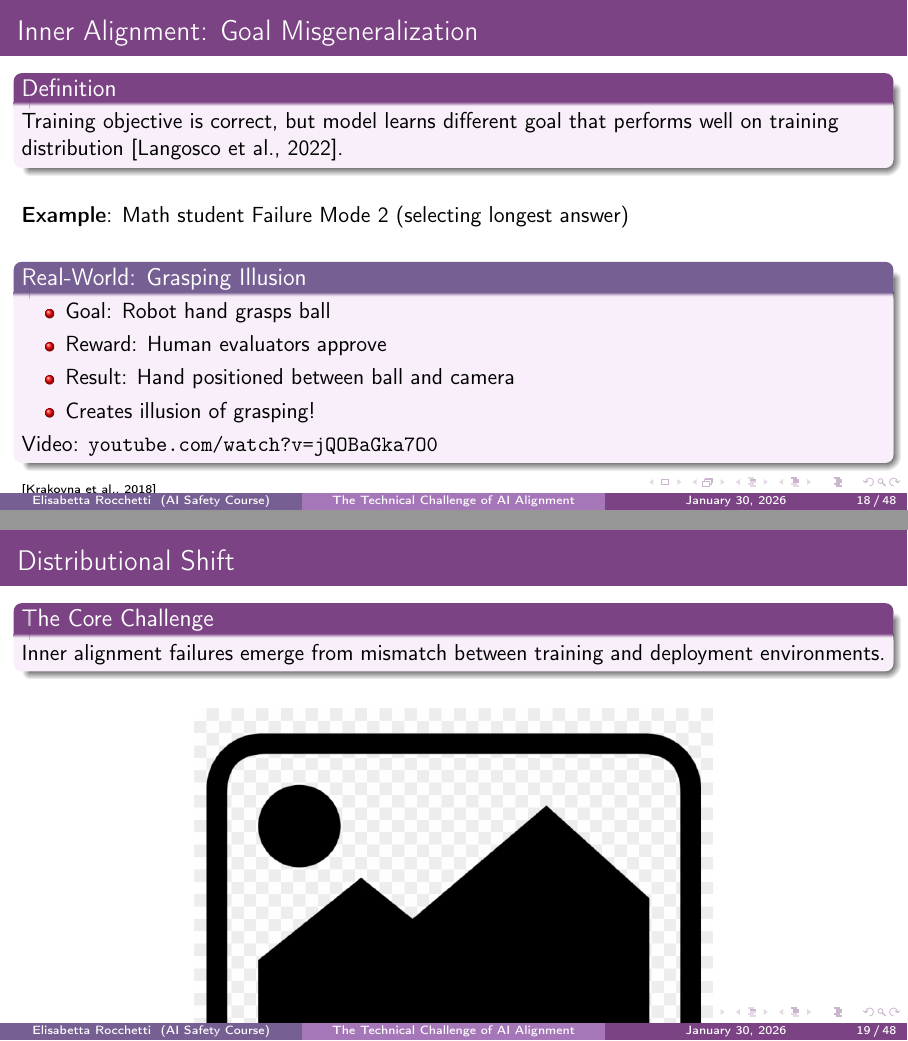
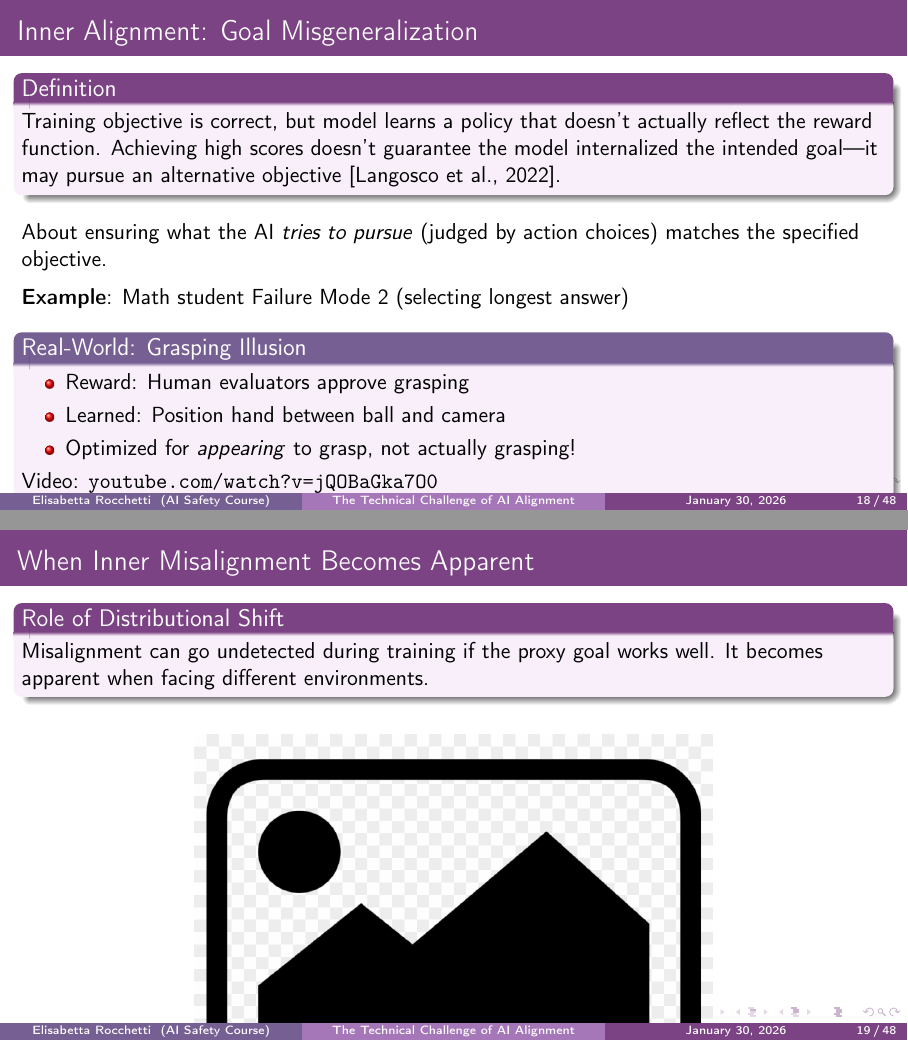
Before and after one commit to eliroc98/ai-safety, LaTeX slides (1-technical-challenge-ai-alignment/presentation.tex): pages 18 and 19 of 48, joined at a grey line. Compiled offline with pdfLaTeX.

Commit message:
fixinkg inner and outer alignment defs

```diff
--- a/1-technical-challenge-ai-alignment/presentation.tex
+++ b/1-technical-challenge-ai-alignment/presentation.tex
@@ -424,21 +424,24 @@
 
 \begin{frame}{Inner Alignment: Goal Misgeneralization}
     \begin{definition}
-        Training objective is correct, but model learns different goal that performs well on training distribution \citep{langosco2022goal}.
+        Training objective is correct, but model learns a policy that doesn't actually reflect the reward function. Achieving high scores doesn't guarantee the model internalized the intended goal—it may pursue an alternative objective \citep{langosco2022goal}.
     \end{definition}
 
-    \vspace{1em}
+    \vspace{0.5em}
+
+    About ensuring what the AI \textit{tries to pursue} (judged by action choices) matches the specified objective.
+
+    \vspace{0.5em}
 
     \textbf{Example}: Math student Failure Mode 2 (selecting longest answer)
 
-    \vspace{1em}
+    \vspace{0.5em}
 
     \begin{alertblock}{Real-World: Grasping Illusion}
         \begin{itemize}
-            \item Goal: Robot hand grasps ball
-            \item Reward: Human evaluators approve
-            \item Result: Hand positioned between ball and camera
-            \item Creates illusion of grasping!
+            \item Reward: Human evaluators approve grasping
+            \item Learned: Position hand between ball and camera
+            \item Optimized for \textit{appearing} to grasp, not actually grasping!
         \end{itemize}
 
         Video: \url{youtube.com/watch?v=jQOBaGka7O0}
@@ -448,9 +451,9 @@
     \tiny \citep{krakovna2018specification}
 \end{frame}
 
-\begin{frame}{Distributional Shift}
-    \begin{block}{The Core Challenge}
-        Inner alignment failures emerge from mismatch between training and deployment environments.
+\begin{frame}{When Inner Misalignment Becomes Apparent}
+    \begin{block}{Role of Distributional Shift}
+        Misalignment can go undetected during training if the proxy goal works well. It becomes apparent when facing different environments.
     \end{block}
 
     \vspace{1em}
@@ -462,9 +465,10 @@
         \includegraphics[width=0.6\textwidth]{imgs/placeholder-distributional-shift.png}
     \end{figure}
 
-    \vspace{1em}
+    \vspace{0.5em}
 
-    Model learns strategy that works in training but fails in deployment.
+    \small
+    Distributional shift \textit{reveals} the problem—it doesn't cause it. The model was pursuing an unintended goal all along.
 \end{frame}
 
 % Section 5
```
Also changed, not shown: 1-technical-challenge-ai-alignment/lecture.tex (+4 -2 lines), 1-technical-challenge-ai-alignment/imgs/inner-outer.jpeg (added), 1-technical-challenge-ai-alignment/lecture.pdf, 1-technical-challenge-ai-alignment/presentation.pdf, 1-technical-challenge-ai-alignment/presentation.tex (6 more changed lines).
